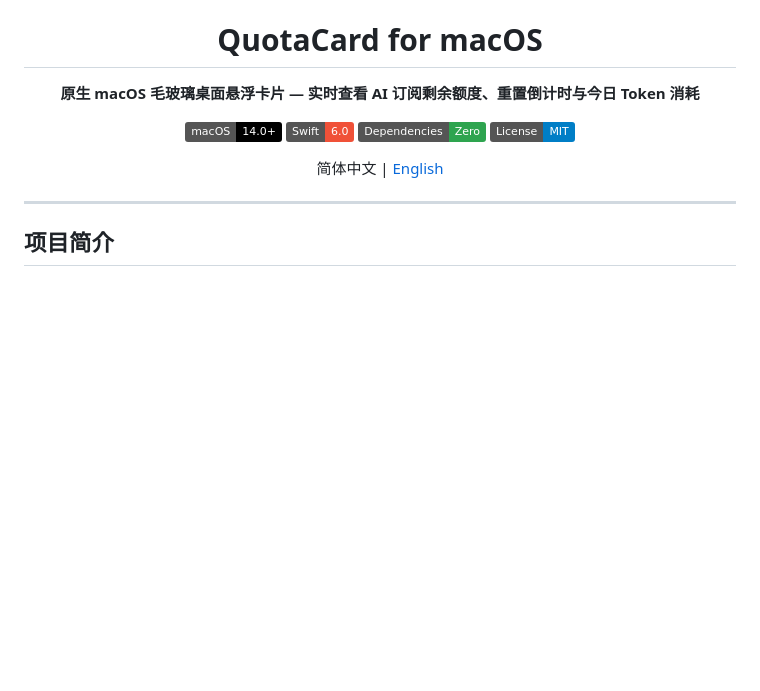
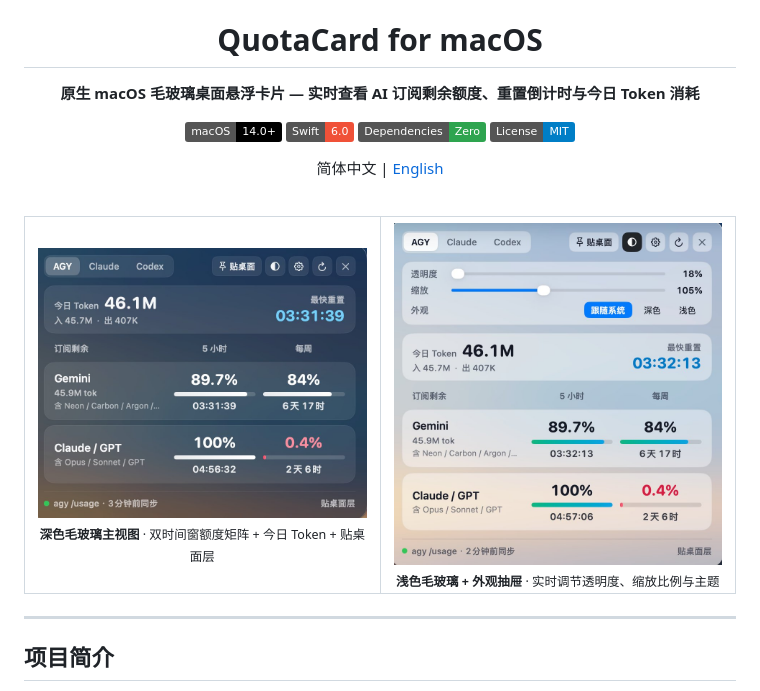
Before and after one commit to kingben8898-source/QuotaCard, a Markdown page: README.md, the part around the change. Rendered like a GitHub page; pictures changed too: assets/screenshot-dark.jpg (added), assets/screenshot-light-drawer.jpg (added); badges without logos; blank space fills up the shorter version.

Commit message:
docs: add dark and light frosted-glass screenshots to README

```diff
--- a/README.md
+++ b/README.md
@@ -10,6 +10,23 @@
 [![License: MIT](https://img.shields.io/badge/License-MIT-blue.svg)](LICENSE)
 
 简体中文 | [English](README_EN.md)
+
+<br/>
+
+<table>
+  <tr>
+    <td align="center" width="50%">
+      <img src="assets/screenshot-dark.jpg" alt="QuotaCard 深色毛玻璃模式" width="380" />
+      <br/>
+      <sub><b>深色毛玻璃主视图</b> · 双时间窗额度矩阵 + 今日 Token + 贴桌面层</sub>
+    </td>
+    <td align="center" width="50%">
+      <img src="assets/screenshot-light-drawer.jpg" alt="QuotaCard 浅色毛玻璃与快捷外观抽屉" width="380" />
+      <br/>
+      <sub><b>浅色毛玻璃 + 外观抽屉</b> · 实时调节透明度、缩放比例与主题</sub>
+    </td>
+  </tr>
+</table>
 
 </div>
 
```
Also changed, not shown: README_EN.md (+17 -0 lines).
